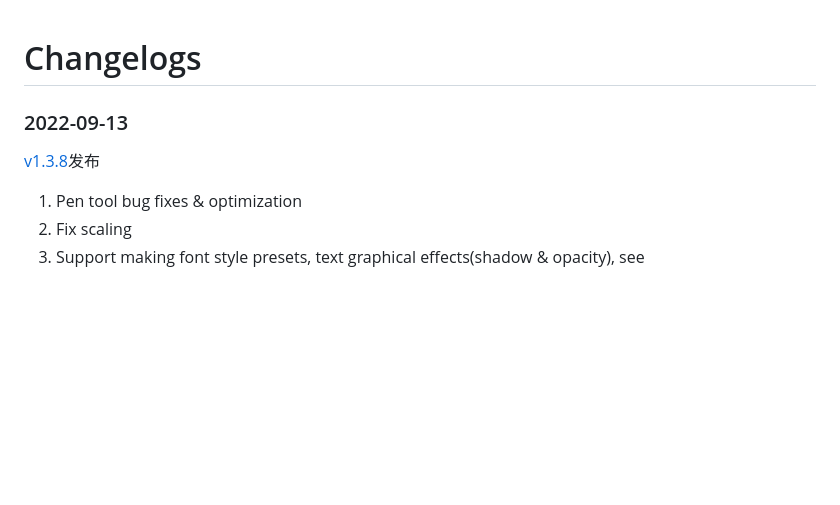
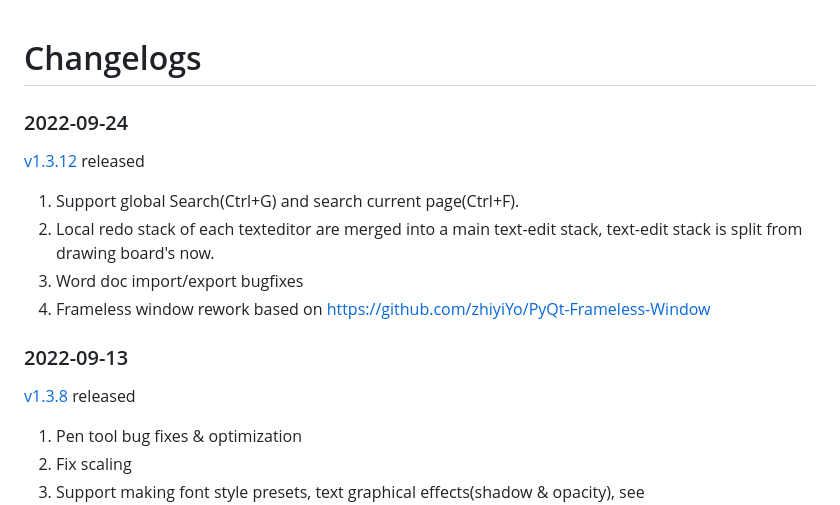
Before and after one commit to dmMaze/BallonsTranslator, a Markdown page: CHANGELOG_EN.md, the part around the change. GitHub-like rendering; blank space fills up the shorter version.

```diff
--- a/CHANGELOG_EN.md
+++ b/CHANGELOG_EN.md
@@ -1,7 +1,15 @@
 # Changelogs
 
+### 2022-09-24
+[v1.3.12](https://github.com/dmMaze/BallonsTranslator/releases/tag/v1.3.12) released
+
+1. Support global Search(Ctrl+G) and search current page(Ctrl+F).
+2. Local redo stack of each texteditor are merged into a main text-edit stack, text-edit stack is split from drawing board's now.
+3. Word doc import/export bugfixes
+4. Frameless window rework based on https://github.com/zhiyiYo/PyQt-Frameless-Window
+
 ### 2022-09-13
-[v1.3.8](https://github.com/dmMaze/BallonsTranslator/releases/tag/v1.3.8)发布
+[v1.3.8](https://github.com/dmMaze/BallonsTranslator/releases/tag/v1.3.8) released
 
 1. Pen tool bug fixes & optimization
 2. Fix scaling
```
Also changed, not shown: CHANGELOG.md (+8 -0 lines), doc/src/ui0.jpg, 8 other files.
